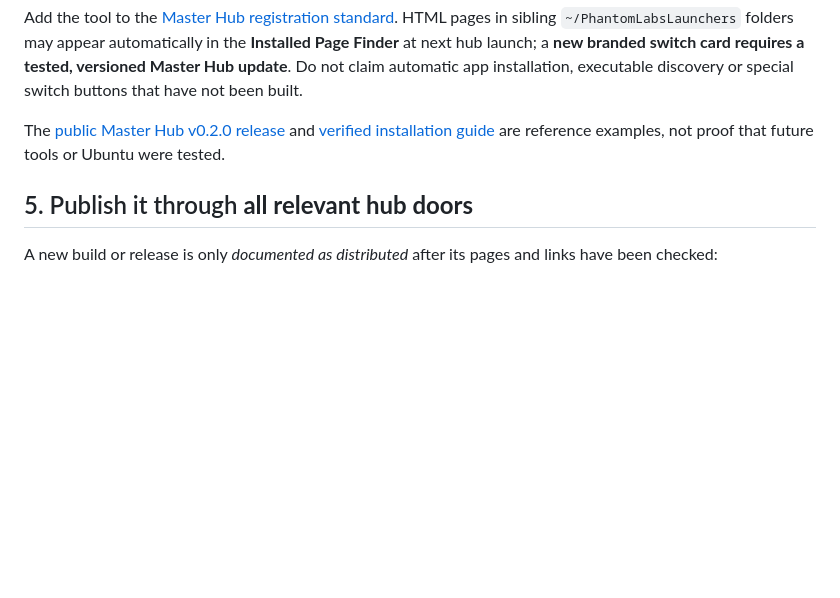
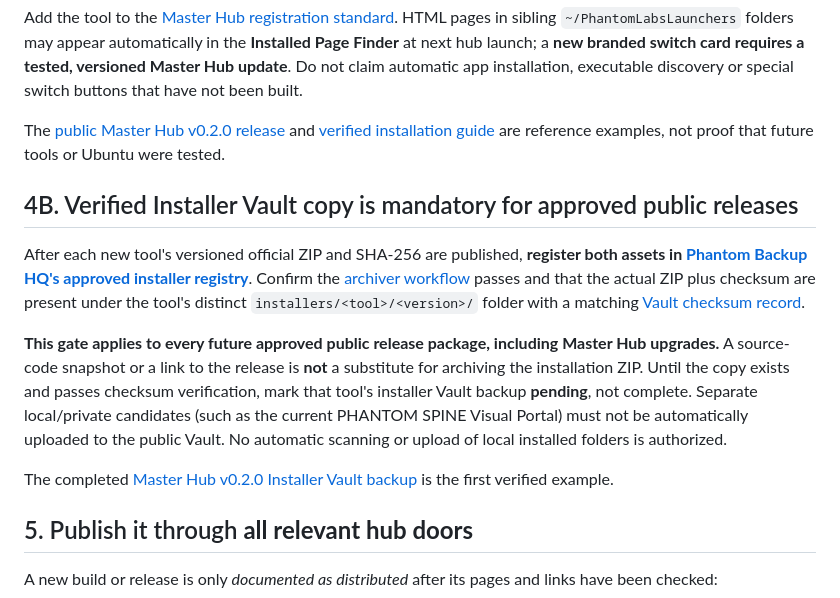
Before and after one commit to Hellfire13666/glitchbyte-phantom-labs, a Markdown page: docs/BUILD_PUBLICATION_STANDARD.md, the part around the change. Rendered like a GitHub page; blank space fills up the shorter version.

Commit message:
Update tool documentation

```diff
--- a/docs/BUILD_PUBLICATION_STANDARD.md
+++ b/docs/BUILD_PUBLICATION_STANDARD.md
@@ -64,6 +64,14 @@ Add the tool to the [Master Hub registration standard](MASTER_HUB_TOOL_REGISTRAT
 
 The [public Master Hub v0.2.0 release](https://github.com/Hellfire13666/glitchbyte-phantom-labs/releases/tag/master-hub-v0.2.0) and [verified installation guide](MASTER_HUB_PUBLIC_INSTALL.md) are reference examples, not proof that future tools or Ubuntu were tested.
 
+## 4B. Verified Installer Vault copy is mandatory for approved public releases
+
+After each new tool's versioned official ZIP and SHA-256 are published, **register both assets in [Phantom Backup HQ's approved installer registry](https://github.com/Hellfire13666/glitchbyte-phantom-labs-releases/blob/main/docs/INSTALLER_VAULT_REGISTRY.json)**. Confirm the [archiver workflow](https://github.com/Hellfire13666/glitchbyte-phantom-labs-releases/actions/workflows/archive-installers.yml) passes and that the actual ZIP plus checksum are present under the tool's distinct `installers/<tool>/<version>/` folder with a matching [Vault checksum record](https://github.com/Hellfire13666/glitchbyte-phantom-labs-releases/blob/main/installers/SHA256SUMS.txt).
+
+**This gate applies to every future approved public release package, including Master Hub upgrades.** A source-code snapshot or a link to the release is **not** a substitute for archiving the installation ZIP. Until the copy exists and passes checksum verification, mark that tool's installer Vault backup **pending**, not complete. Separate local/private candidates (such as the current PHANTOM SPINE Visual Portal) must not be automatically uploaded to the public Vault. No automatic scanning or upload of local installed folders is authorized.
+
+The completed [Master Hub v0.2.0 Installer Vault backup](https://github.com/Hellfire13666/glitchbyte-phantom-labs-releases/tree/main/installers/glitchbyte-phantom-labs-master-hub/v0.2.0) is the first verified example.
+
 ## 5. Publish it through **all relevant hub doors**
 
 A new build or release is only *documented as distributed* after its pages and links have been checked:
```
